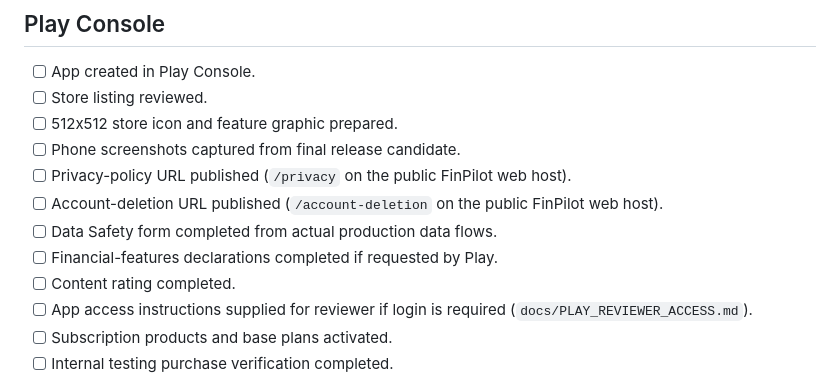
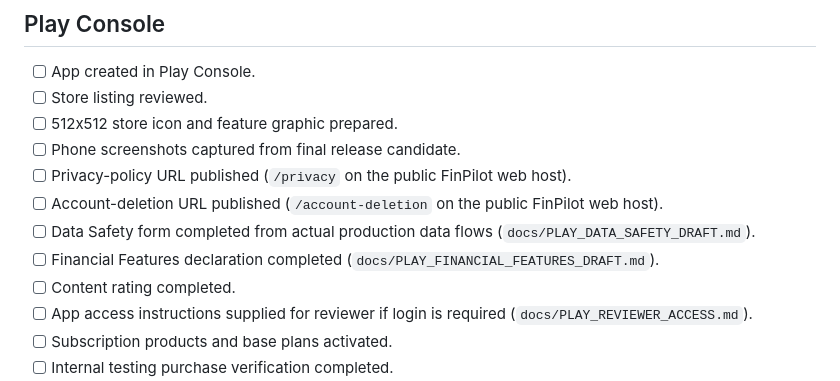
Before and after one commit to sufailalayin/finpilot, a Markdown page: docs/RELEASE_CHECKLIST_V1.md, the part around the change. GitHub-like rendering.

Commit message:
docs: link Play Data Safety and Financial Features drafts

```diff
--- a/docs/RELEASE_CHECKLIST_V1.md
+++ b/docs/RELEASE_CHECKLIST_V1.md
@@ -55,8 +55,8 @@ The CI release AAB is a **release-build validation artifact**. Before Play Store
 - [ ] Phone screenshots captured from final release candidate.
 - [ ] Privacy-policy URL published (`/privacy` on the public FinPilot web host).
 - [ ] Account-deletion URL published (`/account-deletion` on the public FinPilot web host).
-- [ ] Data Safety form completed from actual production data flows.
-- [ ] Financial-features declarations completed if requested by Play.
+- [ ] Data Safety form completed from actual production data flows (`docs/PLAY_DATA_SAFETY_DRAFT.md`).
+- [ ] Financial Features declaration completed (`docs/PLAY_FINANCIAL_FEATURES_DRAFT.md`).
 - [ ] Content rating completed.
 - [ ] App access instructions supplied for reviewer if login is required (`docs/PLAY_REVIEWER_ACCESS.md`).
 - [ ] Subscription products and base plans activated.
```
